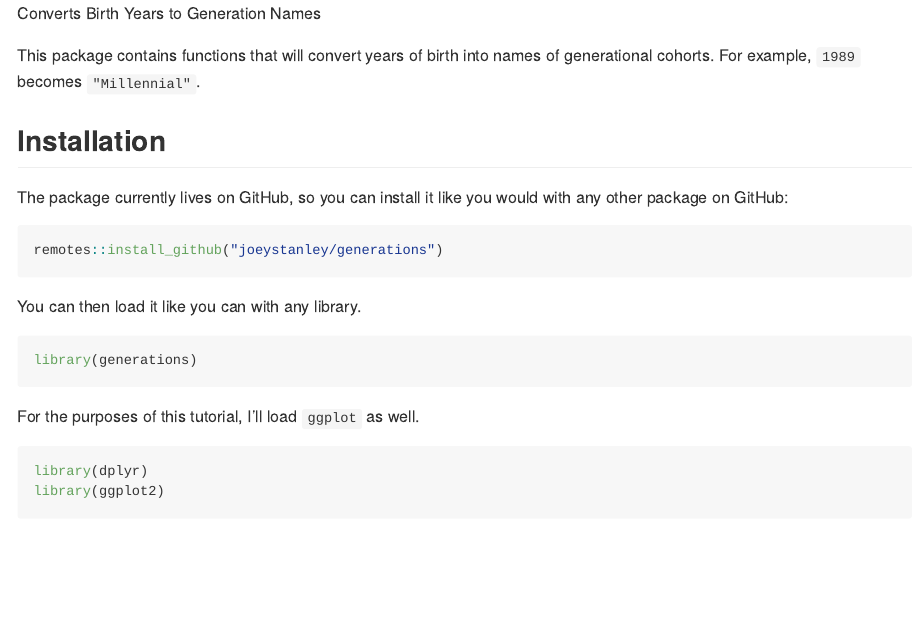
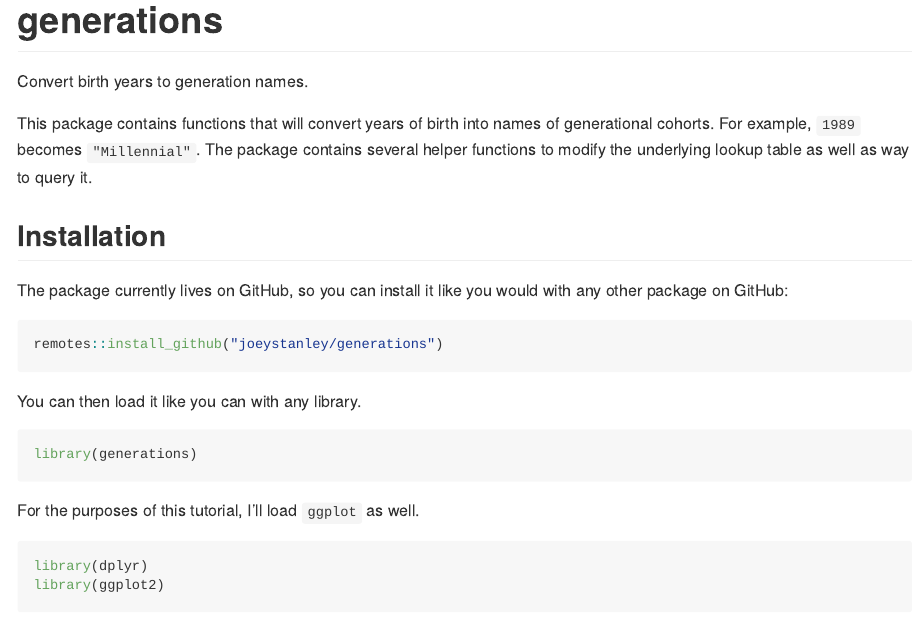
Before and after one commit to JoeyStanley/generations, an R Markdown document (README.Rmd): the page in a window 1100 px wide, from its top. The pictures show the output file README.md that the author committed with the source, drawn offline in the style of GitHub.

Commit message:
added a small intro

````diff
--- a/README.Rmd
+++ b/README.Rmd
@@ -6,9 +6,11 @@ output: github_document
 knitr::opts_chunk$set(echo = TRUE)
 ```
 
-Converts Birth Years to Generation Names
+# generations
 
-This package contains functions that will convert years of birth into names of generational cohorts. For example, `1989` becomes `"Millennial"`.
+Convert birth years to generation names.
+
+This package contains functions that will convert years of birth into names of generational cohorts. For example, `1989` becomes `"Millennial"`. The package contains several helper functions to modify the underlying lookup table as well as way to query it.
 
 ## Installation
 
````
Also changed, not shown: README.md.
